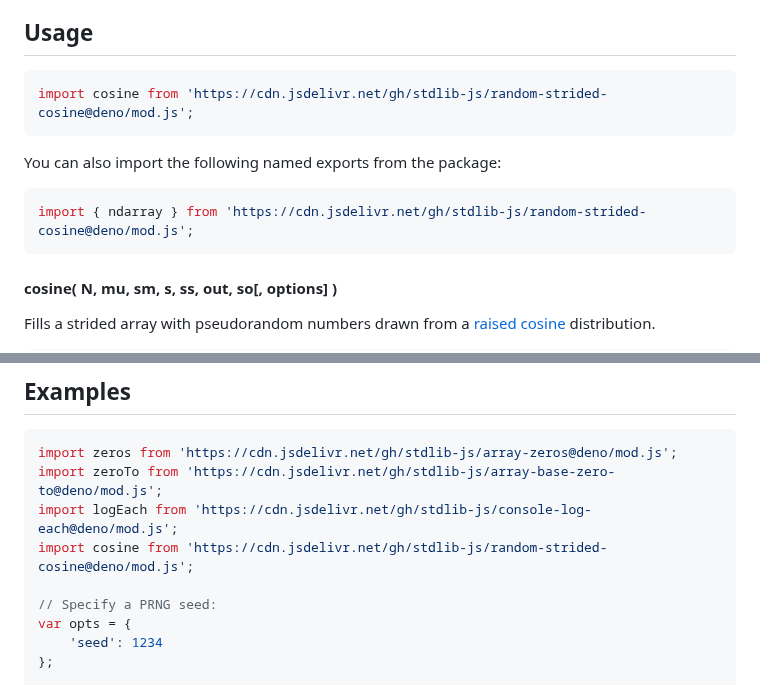
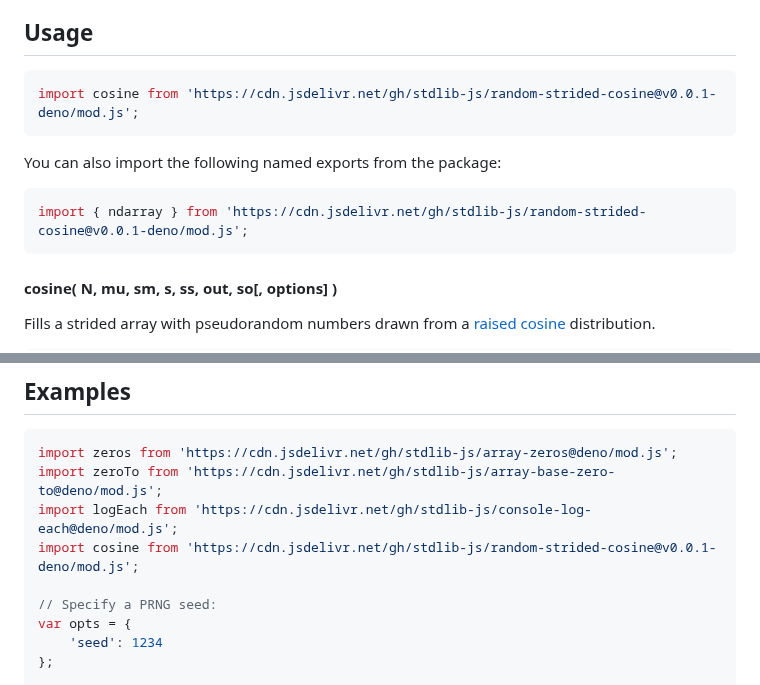
Before and after one commit to stdlib-js/random-strided-cosine, a Markdown page: README.md, 2 parts joined by grey strips. Drawn GitHub-style.

Commit message:
Update README.md for Deno bundle v0.0.1

````diff
--- a/README.md
+++ b/README.md
@@ -31,13 +31,13 @@ limitations under the License.
 ## Usage
 
 ```javascript
-import cosine from 'https://cdn.jsdelivr.net/gh/stdlib-js/random-strided-cosine@deno/mod.js';
+import cosine from 'https://cdn.jsdelivr.net/gh/stdlib-js/random-strided-cosine@v0.0.1-deno/mod.js';
 ```
 
 You can also import the following named exports from the package:
 
 ```javascript
-import { ndarray } from 'https://cdn.jsdelivr.net/gh/stdlib-js/random-strided-cosine@deno/mod.js';
+import { ndarray } from 'https://cdn.jsdelivr.net/gh/stdlib-js/random-strided-cosine@v0.0.1-deno/mod.js';
 ```
 
 #### cosine( N, mu, sm, s, ss, out, so\[, options] )
@@ -183,7 +183,7 @@ The function accepts the same `options` as documented above for `cosine()`.
 import zeros from 'https://cdn.jsdelivr.net/gh/stdlib-js/array-zeros@deno/mod.js';
 import zeroTo from 'https://cdn.jsdelivr.net/gh/stdlib-js/array-base-zero-to@deno/mod.js';
 import logEach from 'https://cdn.jsdelivr.net/gh/stdlib-js/console-log-each@deno/mod.js';
-import cosine from 'https://cdn.jsdelivr.net/gh/stdlib-js/random-strided-cosine@deno/mod.js';
+import cosine from 'https://cdn.jsdelivr.net/gh/stdlib-js/random-strided-cosine@v0.0.1-deno/mod.js';
 
 // Specify a PRNG seed:
 var opts = {
````
